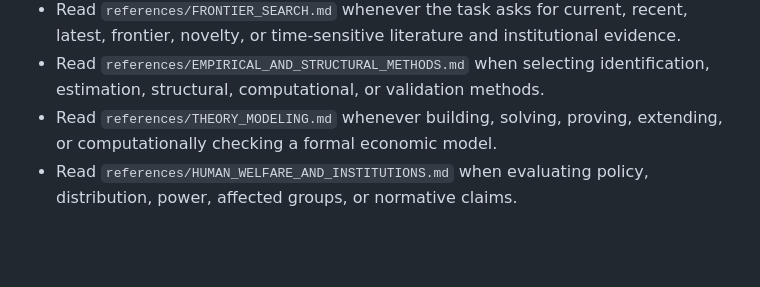
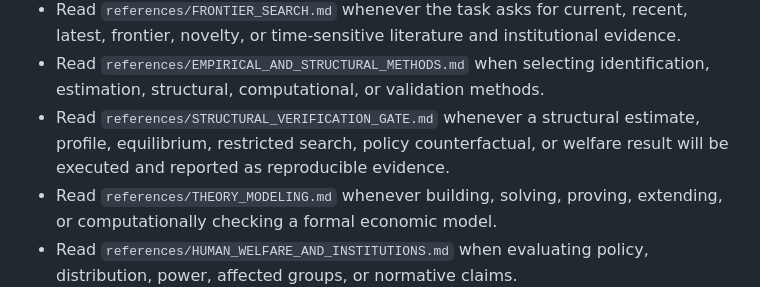
Before and after one commit to fyapeng/junzi-economist-skill, a Markdown page: skills/junzi-economist/SKILL.md, the part around the change. Rendered like a GitHub page; blank space fills up the shorter version.

Commit message:
feat: add structural verification release gate

```diff
--- a/skills/junzi-economist/SKILL.md
+++ b/skills/junzi-economist/SKILL.md
@@ -33,6 +33,7 @@ When a live question clearly falls within a dedicated microeconomic, macroeconom
 - Read `references/SITUATION_AND_FRONTIER.md` when investigating institutions, data generation, empirical facts, or current literature.
 - Read `references/FRONTIER_SEARCH.md` whenever the task asks for current, recent, latest, frontier, novelty, or time-sensitive literature and institutional evidence.
 - Read `references/EMPIRICAL_AND_STRUCTURAL_METHODS.md` when selecting identification, estimation, structural, computational, or validation methods.
+- Read `references/STRUCTURAL_VERIFICATION_GATE.md` whenever a structural estimate, profile, equilibrium, restricted search, policy counterfactual, or welfare result will be executed and reported as reproducible evidence.
 - Read `references/THEORY_MODELING.md` whenever building, solving, proving, extending, or computationally checking a formal economic model.
 - Read `references/HUMAN_WELFARE_AND_INSTITUTIONS.md` when evaluating policy, distribution, power, affected groups, or normative claims.
 - Read `references/SOFTWARE_AND_COMPUTATION.md` when executing code, selecting software, optimizing, simulating, or building a reproducible workflow.
```
Also changed, not shown: 1 other file.
